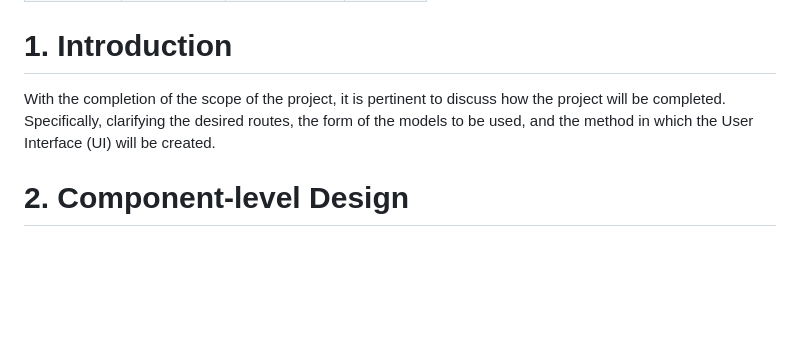
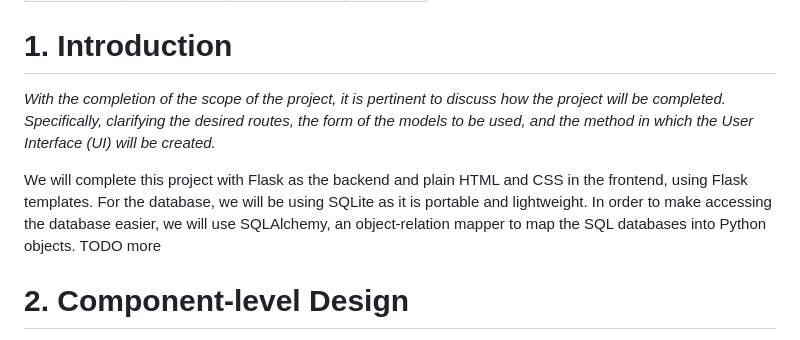
Before and after one commit to WPI-CS3733-2024D/team-agilecodesters, a Markdown page: documents/DesignDocument.md, the part around the change. Rendered like a GitHub page; blank space fills up the shorter version.

Commit message:
more md stuff

```diff
--- a/documents/DesignDocument.md
+++ b/documents/DesignDocument.md
@@ -43,7 +43,11 @@ Prepared by:
 | Revision 2 | 2024-04-01 | Added names   | 1.01    |
 
 # 1. Introduction
-With the completion of the scope of the project, it is pertinent to discuss how the project will be completed. Specifically, clarifying the desired routes, the form of the models to be used, and the method in which the User Interface (UI) will be created.
+*With the completion of the scope of the project, it is pertinent to discuss how the project will be completed. Specifically, clarifying the desired routes, the form of the models to be used, and the method in which the User Interface (UI) will be created.*
+
+We will complete this project with Flask as the backend and plain HTML and CSS in the frontend, using Flask templates.
+For the database, we will be using SQLite as it is portable and lightweight. In order to make accessing the database easier, we will use SQLAlchemy, an object-relation mapper to map the SQL databases into Python objects.
+TODO more
 
 # 2. Component-level Design
 
```
